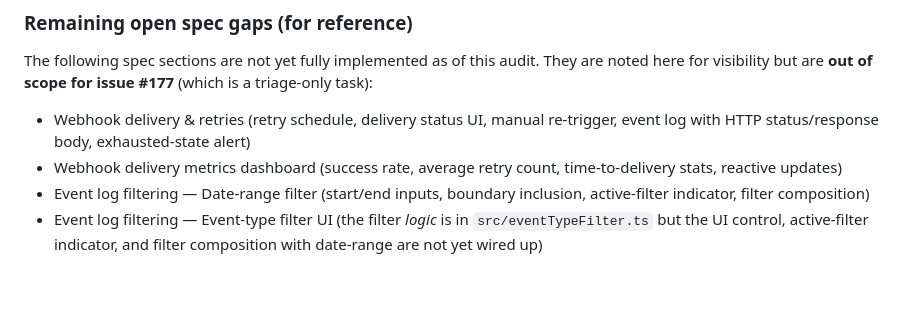
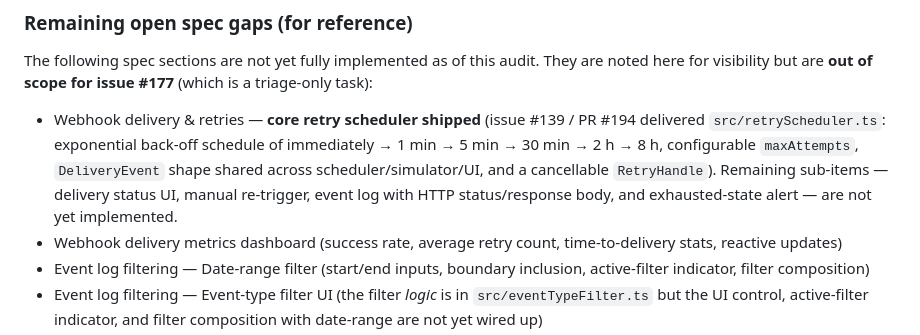
Before and after one commit to josh-lopez/agent-forge-ui, a Markdown page: docs/drift-decisions.md, the part around the change. GitHub-like rendering; blank space fills up the shorter version.

Commit message:
Updated `docs/drift-decisions.md` to mark the "Webhook delivery & retries" open spec gap as partially closed: the core retry scheduler (`src/retryScheduler.ts`) shipped in issue #139 / PR #194, with the remaining sub-items (status UI, manual re-trigger, event log, exhausted-state alert) still open.

```diff
--- a/docs/drift-decisions.md
+++ b/docs/drift-decisions.md
@@ -61,8 +61,13 @@ The following spec sections are not yet fully implemented as of this audit.
 They are noted here for visibility but are **out of scope for issue #177**
 (which is a triage-only task):
 
-- Webhook delivery & retries (retry schedule, delivery status UI, manual
-  re-trigger, event log with HTTP status/response body, exhausted-state alert)
+- Webhook delivery & retries — **core retry scheduler shipped** (issue #139 /
+  PR #194 delivered `src/retryScheduler.ts`: exponential back-off schedule of
+  immediately → 1 min → 5 min → 30 min → 2 h → 8 h, configurable
+  `maxAttempts`, `DeliveryEvent` shape shared across scheduler/simulator/UI,
+  and a cancellable `RetryHandle`). Remaining sub-items — delivery status UI,
+  manual re-trigger, event log with HTTP status/response body, and
+  exhausted-state alert — are not yet implemented.
 - Webhook delivery metrics dashboard (success rate, average retry count,
   time-to-delivery stats, reactive updates)
 - Event log filtering — Date-range filter (start/end inputs, boundary
```
